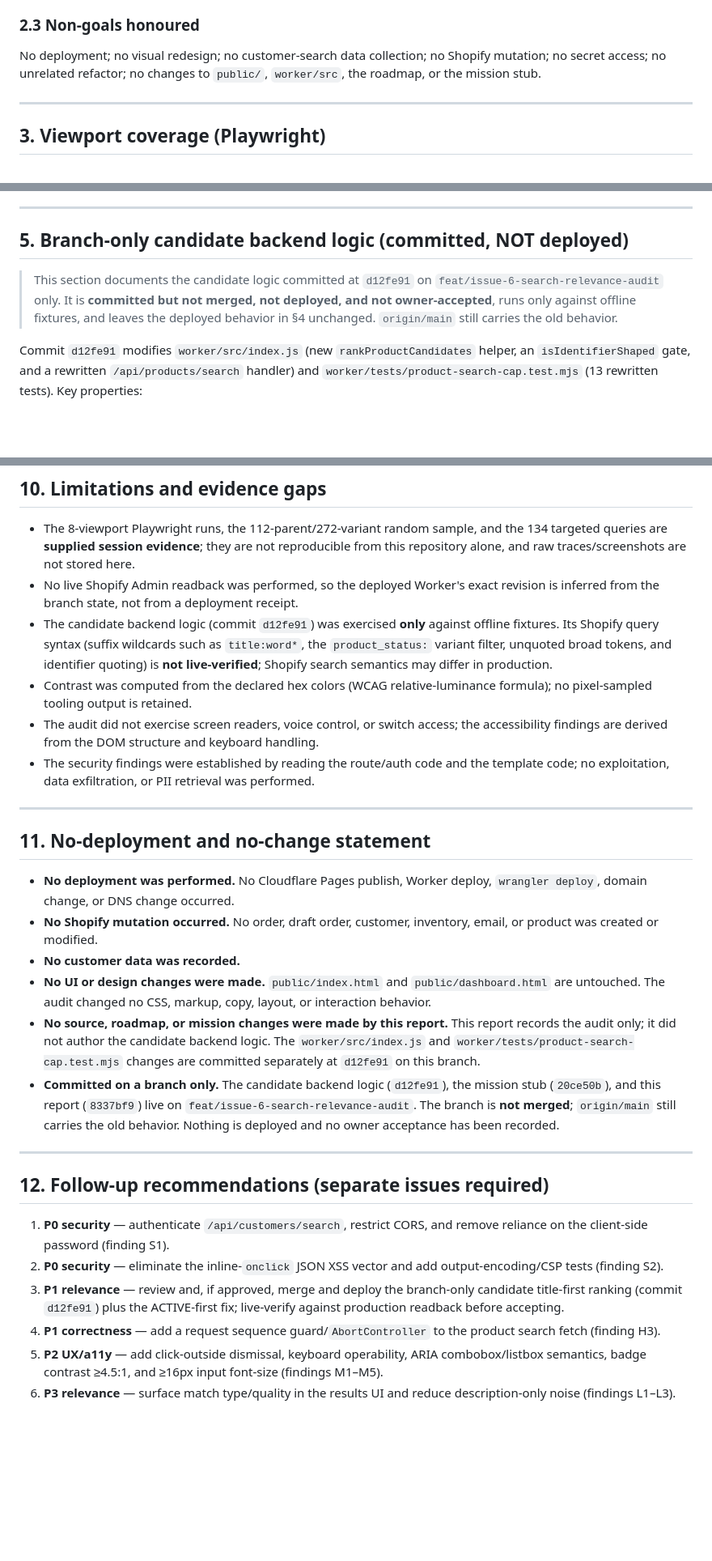
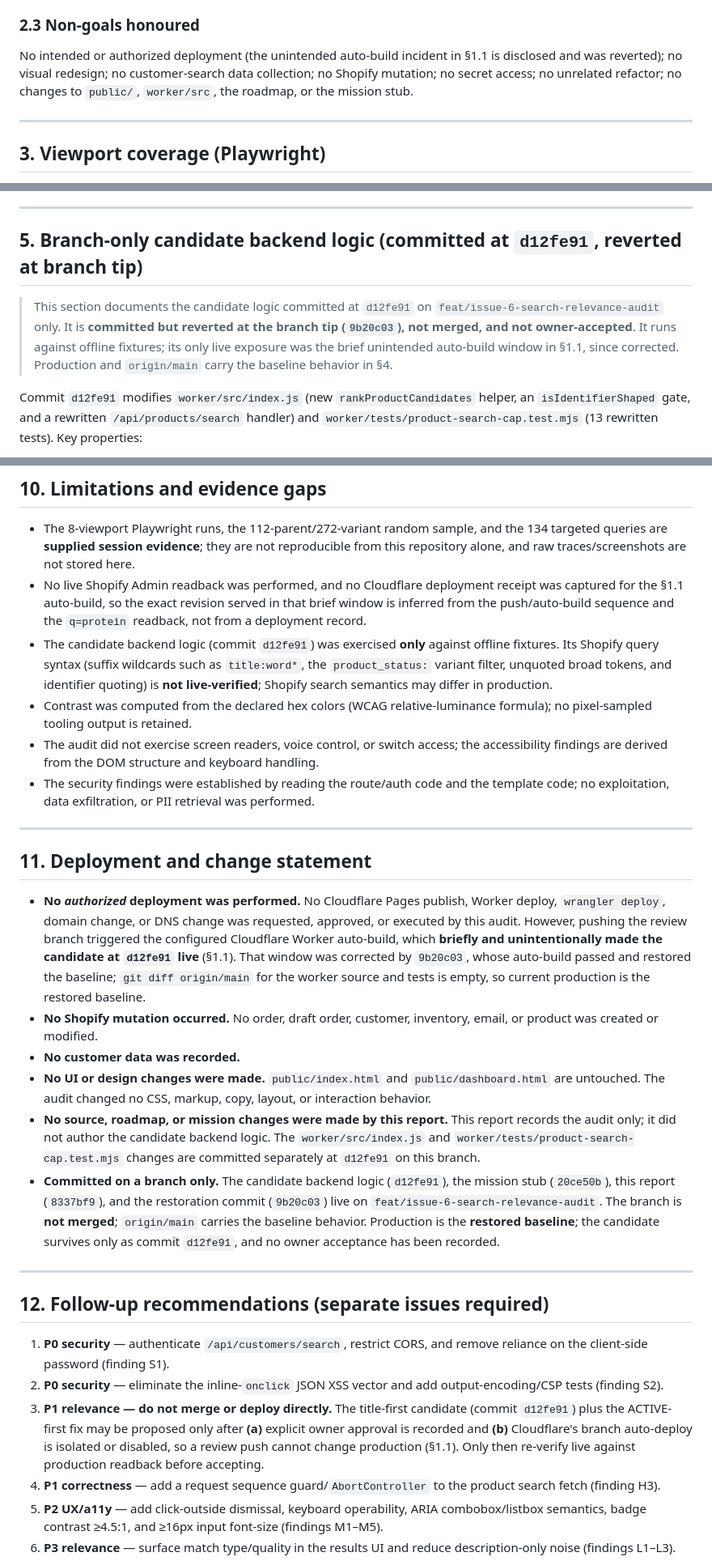
Before and after one commit to ThomasMcCrossin/curlys-order-form, a Markdown page: docs/audits/2026-09-24-product-search-ui-ux.md, 3 parts joined by grey strips. Shown at 81% size. Drawn GitHub-style; blank space fills up the shorter version.

Commit message:
docs: disclose auto-build restoration

```diff
--- a/docs/audits/2026-09-24-product-search-ui-ux.md
+++ b/docs/audits/2026-09-24-product-search-ui-ux.md
@@ -76,9 +119,10 @@ it is marked **[supplied evidence]**.
 
 ### 2.3 Non-goals honoured
 
-No deployment; no visual redesign; no customer-search data collection; no Shopify
-mutation; no secret access; no unrelated refactor; no changes to `public/`,
-`worker/src`, the roadmap, or the mission stub.
+No intended or authorized deployment (the unintended auto-build incident in §1.1
+is disclosed and was reverted); no visual redesign; no customer-search data
+collection; no Shopify mutation; no secret access; no unrelated refactor; no
+changes to `public/`, `worker/src`, the roadmap, or the mission stub.
 
 ---
 
@@ -228,13 +273,14 @@ an observable inconsistency in the same form.
 
 ---
 
-## 5. Branch-only candidate backend logic (committed, NOT deployed)
+## 5. Branch-only candidate backend logic (committed at `d12fe91`, reverted at branch tip)
 
 > This section documents the candidate logic committed at `d12fe91` on
-> `feat/issue-6-search-relevance-audit` only. It is **committed but not merged,
-> not deployed, and not owner-accepted**, runs only against offline fixtures, and
-> leaves the deployed behavior in §4 unchanged. `origin/main` still carries the
-> old behavior.
+> `feat/issue-6-search-relevance-audit` only. It is **committed but reverted at the
+> branch tip (`9b20c03`), not merged, and not owner-accepted**. It runs against
+> offline fixtures; its only live exposure was the brief unintended auto-build
+> window in §1.1, since corrected. Production and `origin/main` carry the baseline
+> behavior in §4.
 
 Commit `d12fe91` modifies `worker/src/index.js` (new `rankProductCandidates`
 helper, an `isIdentifierShaped` gate, and a rewritten `/api/products/search`
@@ -442,8 +498,10 @@ against the customer endpoint for data-collection purposes.
   the 134 targeted queries are **supplied session evidence**; they are not
   reproducible from this repository alone, and raw traces/screenshots are not
   stored here.
-- No live Shopify Admin readback was performed, so the deployed Worker's exact
-  revision is inferred from the branch state, not from a deployment receipt.
+- No live Shopify Admin readback was performed, and no Cloudflare deployment
+  receipt was captured for the §1.1 auto-build, so the exact revision served in
+  that brief window is inferred from the push/auto-build sequence and the
+  `q=protein` readback, not from a deployment record.
 - The candidate backend logic (commit `d12fe91`) was exercised **only** against
   offline fixtures. Its
   Shopify query syntax (suffix wildcards such as `title:word*`, the
@@ -459,10 +517,16 @@ against the customer endpoint for data-collection purposes.
 
 ---
 
-## 11. No-deployment and no-change statement
+## 11. Deployment and change statement
 
-- **No deployment was performed.** No Cloudflare Pages publish, Worker deploy,
-  `wrangler deploy`, domain change, or DNS change occurred.
+- **No *authorized* deployment was performed.** No Cloudflare Pages publish,
+  Worker deploy, `wrangler deploy`, domain change, or DNS change was requested,
+  approved, or executed by this audit. However, pushing the review branch
+  triggered the configured Cloudflare Worker auto-build, which **briefly and
+  unintentionally made the candidate at `d12fe91` live** (§1.1). That window was
+  corrected by `9b20c03`, whose auto-build passed and restored the baseline;
+  `git diff origin/main` for the worker source and tests is empty, so current
+  production is the restored baseline.
 - **No Shopify mutation occurred.** No order, draft order, customer, inventory,
   email, or product was created or modified.
 - **No customer data was recorded.**
@@ -474,10 +538,11 @@ against the customer endpoint for data-collection purposes.
   The `worker/src/index.js` and `worker/tests/product-search-cap.test.mjs` changes
   are committed separately at `d12fe91` on this branch.
 - **Committed on a branch only.** The candidate backend logic (`d12fe91`), the
-  mission stub (`20ce50b`), and this report (`8337bf9`) live on
-  `feat/issue-6-search-relevance-audit`. The branch is **not merged**;
-  `origin/main` still carries the old behavior. Nothing is deployed and no owner
-  acceptance has been recorded.
+  mission stub (`20ce50b`), this report (`8337bf9`), and the restoration commit
+  (`9b20c03`) live on `feat/issue-6-search-relevance-audit`. The branch is **not
+  merged**; `origin/main` carries the baseline behavior. Production is the
+  **restored baseline**; the candidate survives only as commit `d12fe91`, and no
+  owner acceptance has been recorded.
 
 ---
 
@@ -487,9 +552,11 @@ against the customer endpoint for data-collection purposes.
    remove reliance on the client-side password (finding S1).
 2. **P0 security** — eliminate the inline-`onclick` JSON XSS vector and add
    output-encoding/CSP tests (finding S2).
-3. **P1 relevance** — review and, if approved, merge and deploy the branch-only
-   candidate title-first ranking (commit `d12fe91`) plus the ACTIVE-first fix;
-   live-verify against production readback before accepting.
+3. **P1 relevance — do not merge or deploy directly.** The title-first candidate
+   (commit `d12fe91`) plus the ACTIVE-first fix may be proposed only after
+   **(a)** explicit owner approval is recorded and **(b)** Cloudflare's branch
+   auto-deploy is isolated or disabled, so a review push cannot change production
+   (§1.1). Only then re-verify live against production readback before accepting.
 4. **P1 correctness** — add a request sequence guard/`AbortController` to the
    product search fetch (finding H3).
 5. **P2 UX/a11y** — add click-outside dismissal, keyboard operability, ARIA
```
Also changed, not shown: other parts of docs/audits/2026-09-24-product-search-ui-ux.md (+78 -24 lines).
